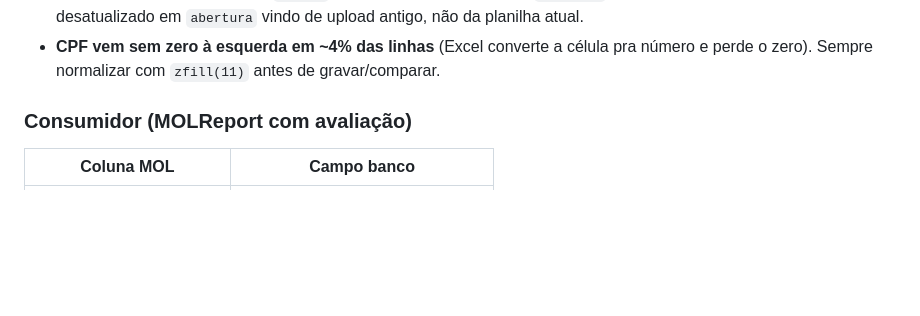
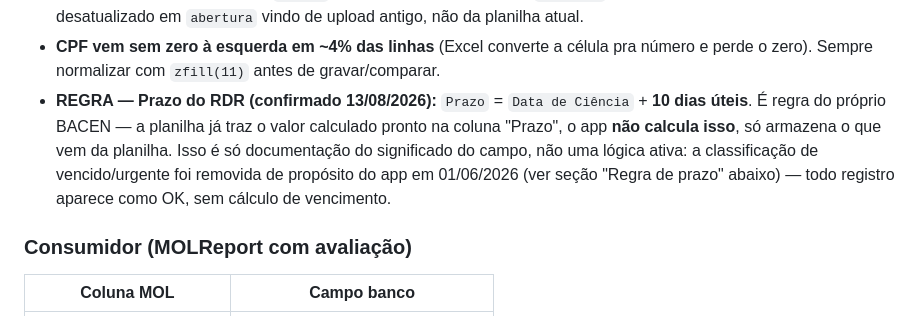
Before and after one commit to SalvianoLopes/-monitor-canais-bancarios, a Markdown page: CLAUDE.md, the part around the change. GitHub-like rendering; blank space fills up the shorter version.

Commit message:
docs: formaliza regra do Prazo RDR (Data de Ciência + 10 dias úteis, só documentação)

```diff
--- a/CLAUDE.md
+++ b/CLAUDE.md
@@ -103,6 +103,7 @@ As demais colunas que aparecem na planilha (Status, Data do Contrato, ISPB, IF S
 
 - **Data da Captura vs Data de Ciência:** são datas diferentes de propósito — captura é quando o BACEN registrou a reclamação (pode ser fim de semana), ciência é quando chega no Inbursa pra começar a tratar (base do prazo de 10 dias úteis). Confirmado pelo usuário que na totalidade da planilha essas duas datas costumam bater no mesmo dia — se um registro específico tiver `extra1` (captura) muito diferente de `abertura` (ciência), suspeitar de dado desatualizado em `abertura` vindo de upload antigo, não da planilha atual.
 - **CPF vem sem zero à esquerda em ~4% das linhas** (Excel converte a célula pra número e perde o zero). Sempre normalizar com `zfill(11)` antes de gravar/comparar.
+- **REGRA — Prazo do RDR (confirmado 13/08/2026):** `Prazo` = `Data de Ciência` + **10 dias úteis**. É regra do próprio BACEN — a planilha já traz o valor calculado pronto na coluna "Prazo", o app **não calcula isso**, só armazena o que vem da planilha. Isso é só documentação do significado do campo, não uma lógica ativa: a classificação de vencido/urgente foi removida de propósito do app em 01/06/2026 (ver seção "Regra de prazo" abaixo) — todo registro aparece como OK, sem cálculo de vencimento.
 
 ### Consumidor (MOLReport com avaliação)
 | Coluna MOL | Campo banco |
```
